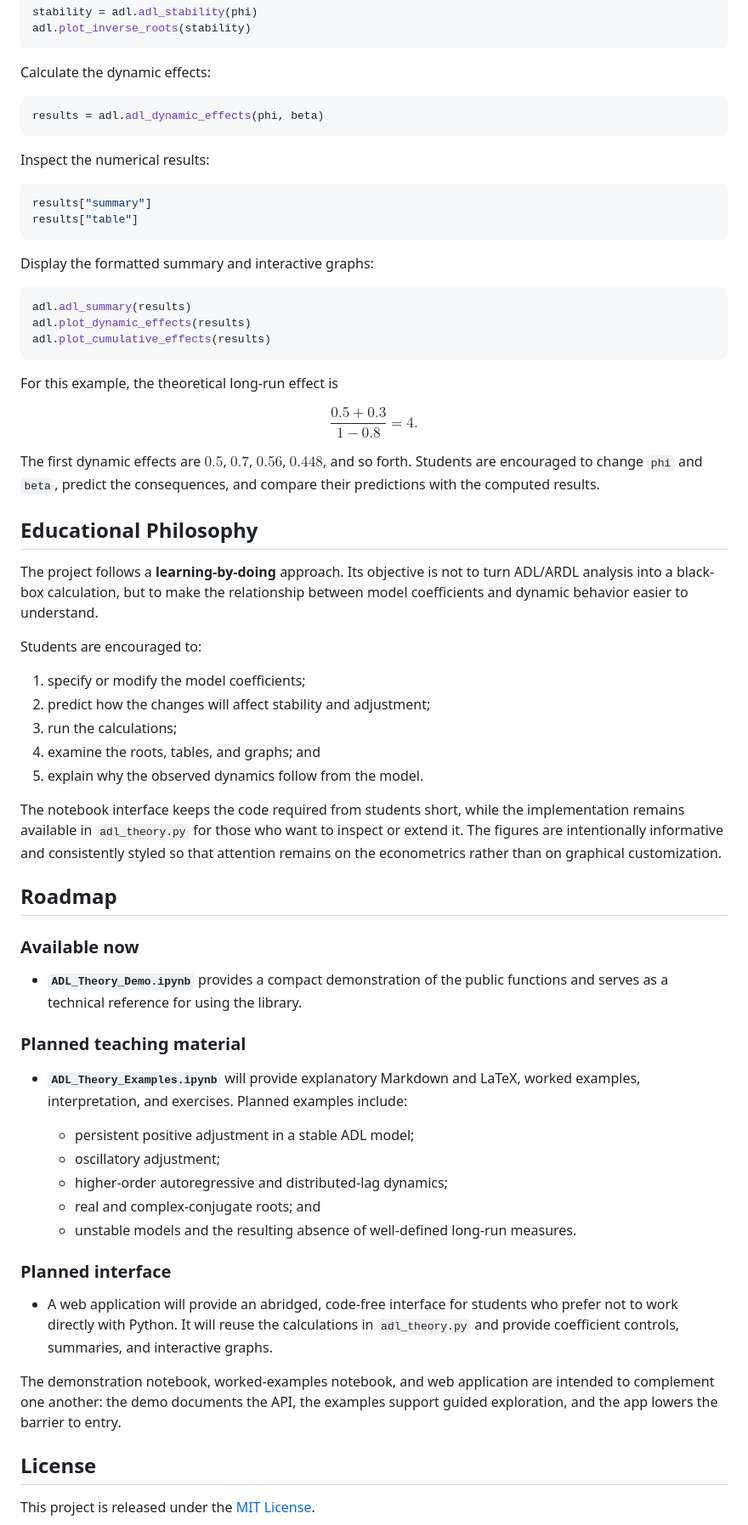
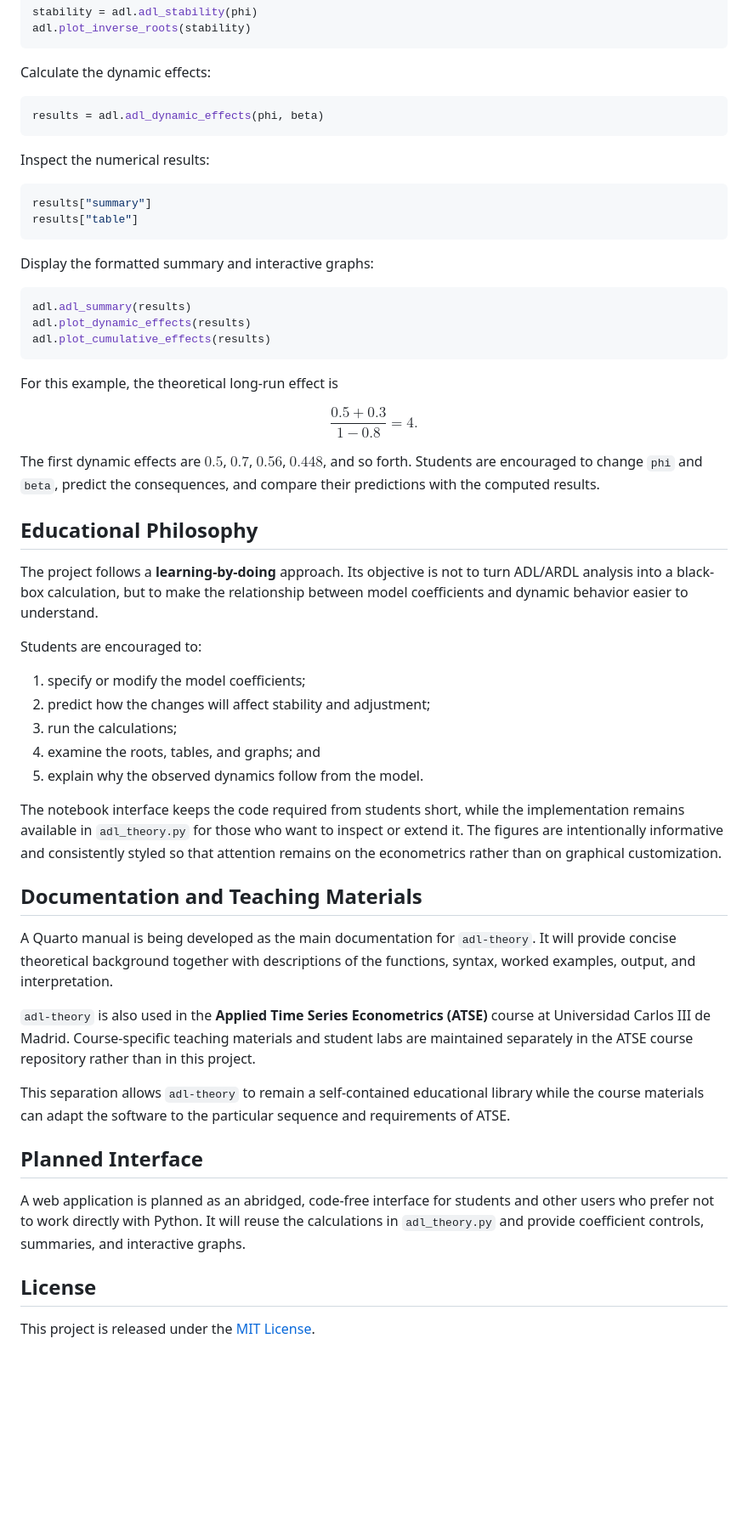
Before and after one commit to maarranz/adl-theory, a Markdown page: README.md, the part around one of its changes. Shown at 85% size. GitHub-like rendering; blank space fills up the shorter version.

Commit message:
Complete ADL theory documentation

````diff
--- a/README.md
+++ b/README.md
@@ -165,20 +181,20 @@ adl.plot_inverse_roots(stability)
 
 Calculate the dynamic effects:
 
-```python
+``` python
 results = adl.adl_dynamic_effects(phi, beta)
 ```
 
 Inspect the numerical results:
 
-```python
+``` python
 results["summary"]
 results["table"]
 ```
 
 Display the formatted summary and interactive graphs:
 
-```python
+``` python
 adl.adl_summary(results)
 adl.plot_dynamic_effects(results)
 adl.plot_cumulative_effects(results)
@@ -186,7 +202,9 @@ adl.plot_cumulative_effects(results)
 
 For this example, the theoretical long-run effect is
 
-$$\frac{0.5+0.3}{1-0.8}=4.$$
+$$
+\frac{0.5+0.3}{1-0.8}=4.
+$$
 
 The first dynamic effects are $0.5$, $0.7$, $0.56$, $0.448$, and so
 forth. Students are encouraged to change `phi` and `beta`, predict the
@@ -194,54 +212,47 @@ consequences, and compare their predictions with the computed results.
 
 ## Educational Philosophy
 
-The project follows a **learning-by-doing** approach. Its objective is not to
-turn ADL/ARDL analysis into a black-box calculation, but to make the
-relationship between model coefficients and dynamic behavior easier to
-understand.
+The project follows a **learning-by-doing** approach. Its objective is
+not to turn ADL/ARDL analysis into a black-box calculation, but to make
+the relationship between model coefficients and dynamic behavior easier
+to understand.
 
 Students are encouraged to:
 
-1. specify or modify the model coefficients;
-2. predict how the changes will affect stability and adjustment;
-3. run the calculations;
-4. examine the roots, tables, and graphs; and
-5. explain why the observed dynamics follow from the model.
+1.  specify or modify the model coefficients;
+2.  predict how the changes will affect stability and adjustment;
+3.  run the calculations;
+4.  examine the roots, tables, and graphs; and
+5.  explain why the observed dynamics follow from the model.
 
-The notebook interface keeps the code required from students short, while the
-implementation remains available in `adl_theory.py` for those who want to
-inspect or extend it. The figures are intentionally informative and
-consistently styled so that attention remains on the econometrics rather than
-on graphical customization.
+The notebook interface keeps the code required from students short,
+while the implementation remains available in `adl_theory.py` for those
+who want to inspect or extend it. The figures are intentionally
+informative and consistently styled so that attention remains on the
+econometrics rather than on graphical customization.
 
-## Roadmap
+## Documentation and Teaching Materials
 
-### Available now
+A Quarto manual is being developed as the main documentation for
+`adl-theory`. It will provide concise theoretical background together
+with descriptions of the functions, syntax, worked examples, output, and
+interpretation.
 
-- **`ADL_Theory_Demo.ipynb`** provides a compact demonstration of the public
-  functions and serves as a technical reference for using the library.
+`adl-theory` is also used in the **Applied Time Series Econometrics
+(ATSE)** course at Universidad Carlos III de Madrid. Course-specific
+teaching materials and student labs are maintained separately in the
+ATSE course repository rather than in this project.
 
-### Planned teaching material
+This separation allows `adl-theory` to remain a self-contained
+educational library while the course materials can adapt the software to
+the particular sequence and requirements of ATSE.
 
-- **`ADL_Theory_Examples.ipynb`** will provide explanatory Markdown and LaTeX,
-  worked examples, interpretation, and exercises. Planned examples include:
+## Planned Interface
 
-  - persistent positive adjustment in a stable ADL model;
-  - oscillatory adjustment;
-  - higher-order autoregressive and distributed-lag dynamics;
-  - real and complex-conjugate roots; and
-  - unstable models and the resulting absence of well-defined long-run
-    measures.
-
-### Planned interface
-
-- A web application will provide an abridged, code-free interface for students
-  who prefer not to work directly with Python. It will reuse the calculations
-  in `adl_theory.py` and provide coefficient controls, summaries, and
-  interactive graphs.
-
-The demonstration notebook, worked-examples notebook, and web application are
-intended to complement one another: the demo documents the API, the examples
-support guided exploration, and the app lowers the barrier to entry.
+A web application is planned as an abridged, code-free interface for
+students and other users who prefer not to work directly with Python. It
+will reuse the calculations in `adl_theory.py` and provide coefficient
+controls, summaries, and interactive graphs.
 
 ## License
 
````
Also changed, not shown: other parts of README.md (+83 -67 lines).
